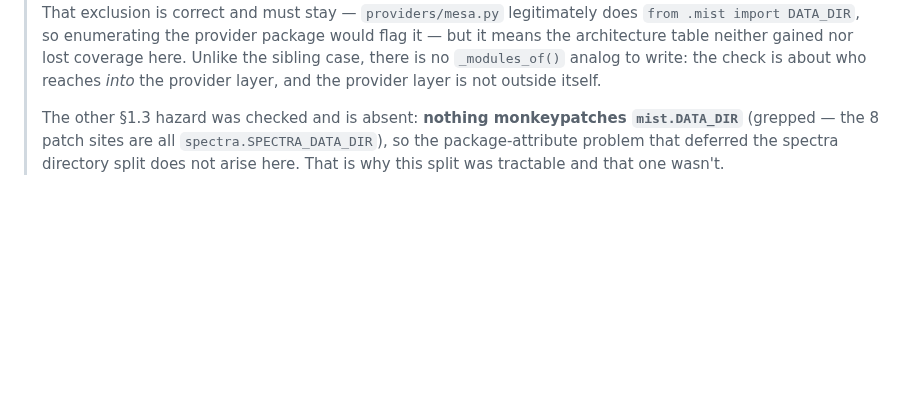
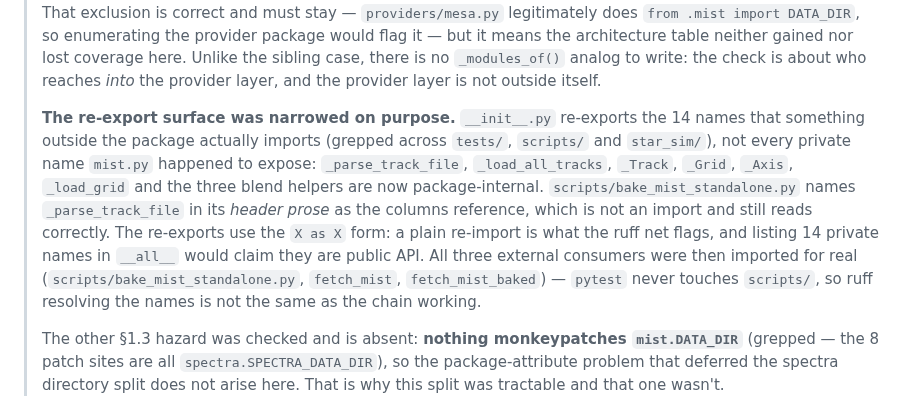
Before and after one commit to BoykoNeov/star-sim, a Markdown page: docs/plans/structure-refactor.md, the part around the change. Rendered like a GitHub page; blank space fills up the shorter version.

Commit message:
Say that the mist re-export surface was narrowed, and that scripts/ was checked
pytest never imports scripts/, so ruff resolving the seven private names
bake_mist_standalone pulls out of the package is not the same as the chain
working. All three external consumers now imported for real.

Co-Authored-By: Claude Opus 5 (1M context) <noreply@anthropic.com>
Claude-Session: https://claude.ai/code/session_01BkNXtRz4q6Znbp5Nt65Bbo

```diff
--- a/docs/plans/structure-refactor.md
+++ b/docs/plans/structure-refactor.md
@@ -174,6 +174,19 @@ import `api`).
 > architecture table neither gained nor lost coverage here. Unlike the sibling case,
 > there is no `_modules_of()` analog to write: the check is about who reaches *into*
 > the provider layer, and the provider layer is not outside itself.
+>
+> **The re-export surface was narrowed on purpose.** `__init__.py` re-exports the 14
+> names that something outside the package actually imports (grepped across `tests/`,
+> `scripts/` and `star_sim/`), not every private name `mist.py` happened to expose:
+> `_parse_track_file`, `_load_all_tracks`, `_Track`, `_Grid`, `_Axis`, `_load_grid`
+> and the three blend helpers are now package-internal. `scripts/bake_mist_standalone.py`
+> names `_parse_track_file` in its *header prose* as the columns reference, which is
+> not an import and still reads correctly. The re-exports use the `X as X` form: a
+> plain re-import is what the ruff net flags, and listing 14 private names in `__all__`
+> would claim they are public API. All three external consumers were then imported for
+> real (`scripts/bake_mist_standalone.py`, `fetch_mist`, `fetch_mist_baked`) — `pytest`
+> never touches `scripts/`, so ruff resolving the names is not the same as the chain
+> working.
 >
 > The other §1.3 hazard was checked and is absent: **nothing monkeypatches
 > `mist.DATA_DIR`** (grepped — the 8 patch sites are all `spectra.SPECTRA_DATA_DIR`),
```
